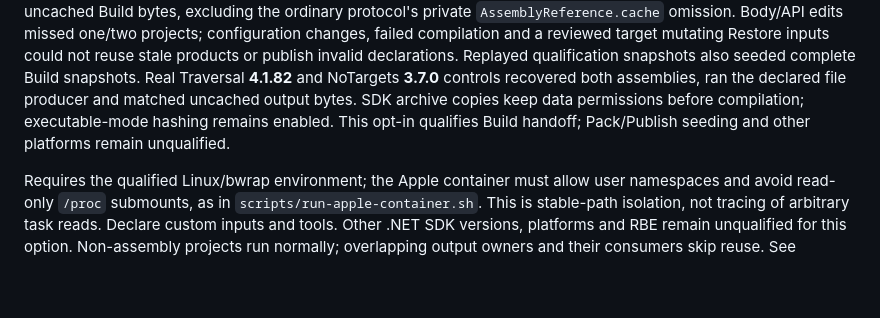
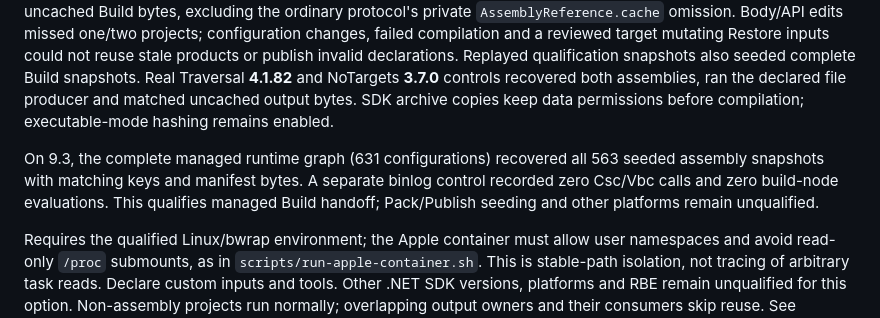
Before and after one commit to keegan-caruso/msbuild-bazel, a Markdown page: docs/support.md, the part around the change. Rendered like a GitHub page; blank space fills up the shorter version.

```diff
--- a/docs/support.md
+++ b/docs/support.md
@@ -181,8 +181,12 @@ inputs could not reuse stale products or publish invalid declarations. Replayed
 qualification snapshots also seeded complete Build snapshots. Real Traversal **4.1.82**
 and NoTargets **3.7.0** controls recovered both assemblies, ran the declared file
 producer and matched uncached output bytes. SDK archive copies keep data permissions
-before compilation; executable-mode hashing remains enabled. This opt-in qualifies
-Build handoff; Pack/Publish seeding and other platforms remain unqualified.
+before compilation; executable-mode hashing remains enabled.
+
+On 9.3, the complete managed runtime graph (631 configurations) recovered all 563
+seeded assembly snapshots with matching keys and manifest bytes. A separate binlog
+control recorded zero Csc/Vbc calls and zero build-node evaluations. This qualifies
+managed Build handoff; Pack/Publish seeding and other platforms remain unqualified.
 
 Requires the qualified Linux/bwrap environment; the Apple container must allow
 user namespaces and avoid read-only `/proc` submounts, as in
```
Also changed, not shown: docs/performance.md (+27 -9 lines).
